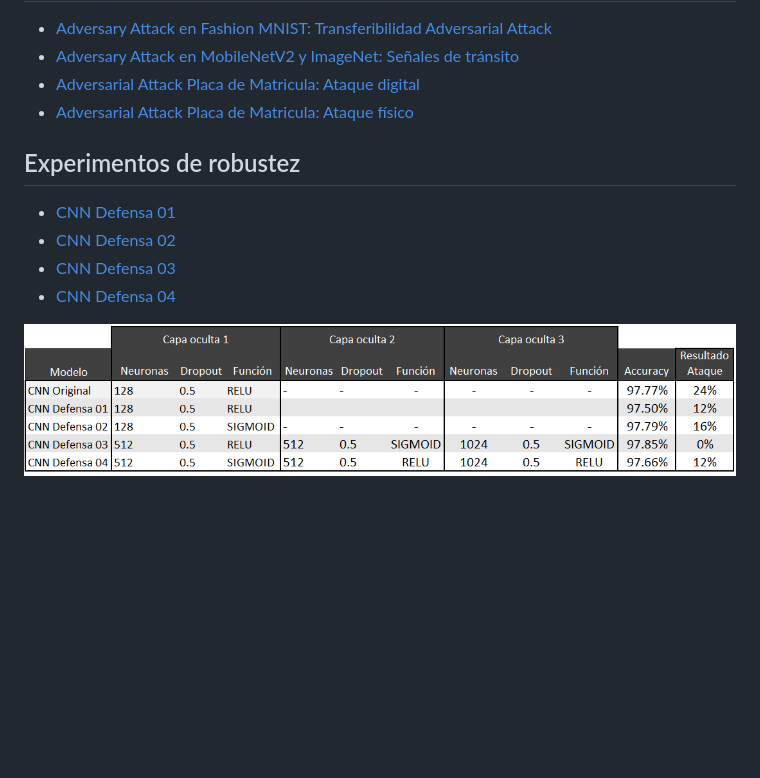
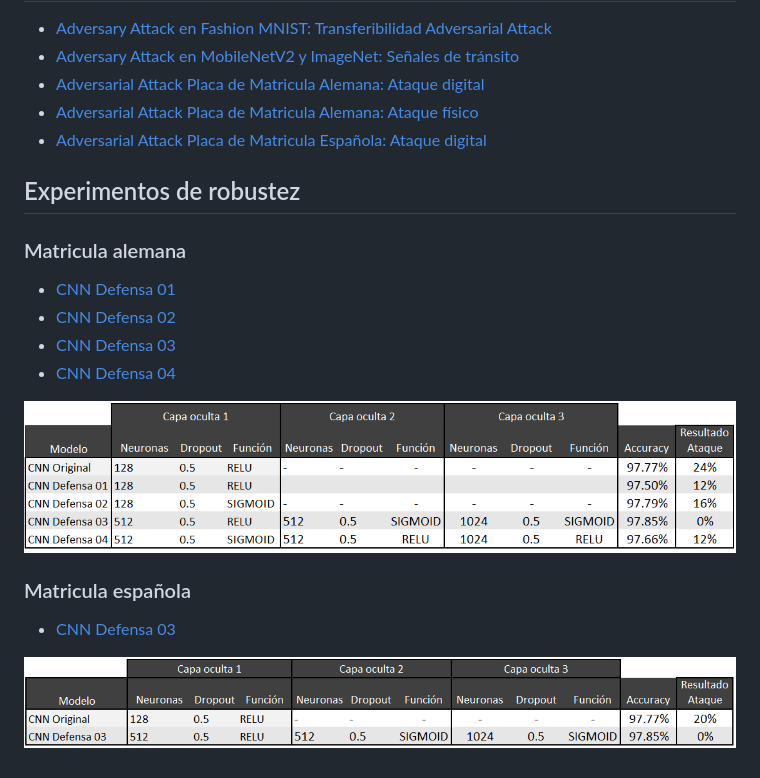
Before and after one commit to rodrigo-orellana/Seguridad-en-redes-neuronales-artificiales, a Markdown page: README.md, the part around the change. Rendered like a GitHub page; pictures changed too: img/tabla_defensas02_esp.PNG (added); blank space fills up the shorter version.

Commit message:
Ataque matricula española
Closes #3

```diff
--- a/README.md
+++ b/README.md
@@ -17,10 +17,13 @@ La imagen muestra 6 resultados de ataques exitosos aplicados en un modelo CNN de
  ## Adversarial Attack
 * [Adversary Attack en Fashion MNIST: Transferibilidad Adversarial Attack](/src/adversarie_attack_fashion_mnist.ipynb)
 * [Adversary Attack en MobileNetV2 y ImageNet: Señales de tránsito](/src/Adversary_Attack_MobileNetV2_ImageNet.ipynb)
-* [Adversarial Attack Placa de Matricula: Ataque digital](/src/Matricula%20ataque%20físico.ipynb)
-* [Adversarial Attack Placa de Matricula: Ataque físico](/src/Matricula%20ataque%20físico_impreso.ipynb)
+* [Adversarial Attack Placa de Matricula Alemana: Ataque digital](/src/Matricula%20ataque%20físico.ipynb)
+* [Adversarial Attack Placa de Matricula Alemana: Ataque físico](/src/Matricula%20ataque%20físico_impreso.ipynb)
+* [Adversarial Attack Placa de Matricula Española: Ataque digital](/src/Matricula%20española%20ataque%20físico.ipynb)
 
 ## Experimentos de robustez
+### Matricula alemana
+
 * [CNN Defensa 01](/src/defenza_adversarial_attack_digito_uno_intento1.ipynb)
 * [CNN Defensa 02](/src/defenza_adversarial_attack_digito_uno_intento2.ipynb)
 * [CNN Defensa 03](/src/defenza_adversarial_attack_digito_uno_intento3.ipynb)
@@ -29,3 +32,11 @@ La imagen muestra 6 resultados de ataques exitosos aplicados en un modelo CNN de
 <p align="center">
   <img width="800" height="250" src="/img/tabla_defensas02.PNG">
 </p>
+
+### Matricula española
+
+* [CNN Defensa 03](defenza_adversarial_attack_digito_uno_intento3-ESP.ipynb)
+
+<p align="center">
+  <img width="800" height="250" src="/img/tabla_defensas02_esp.PNG">
+</p>
```
